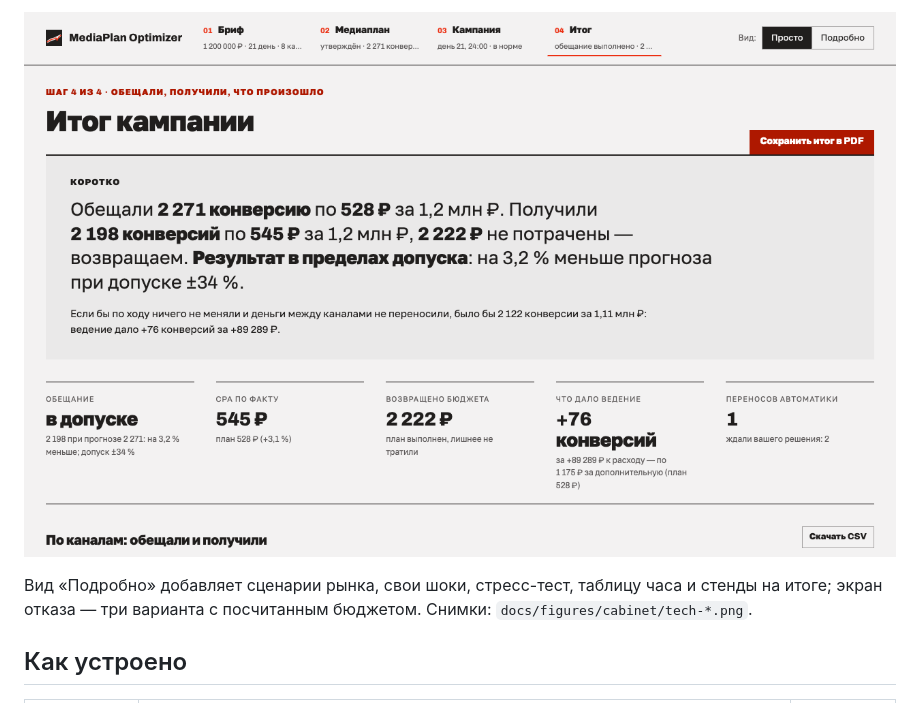
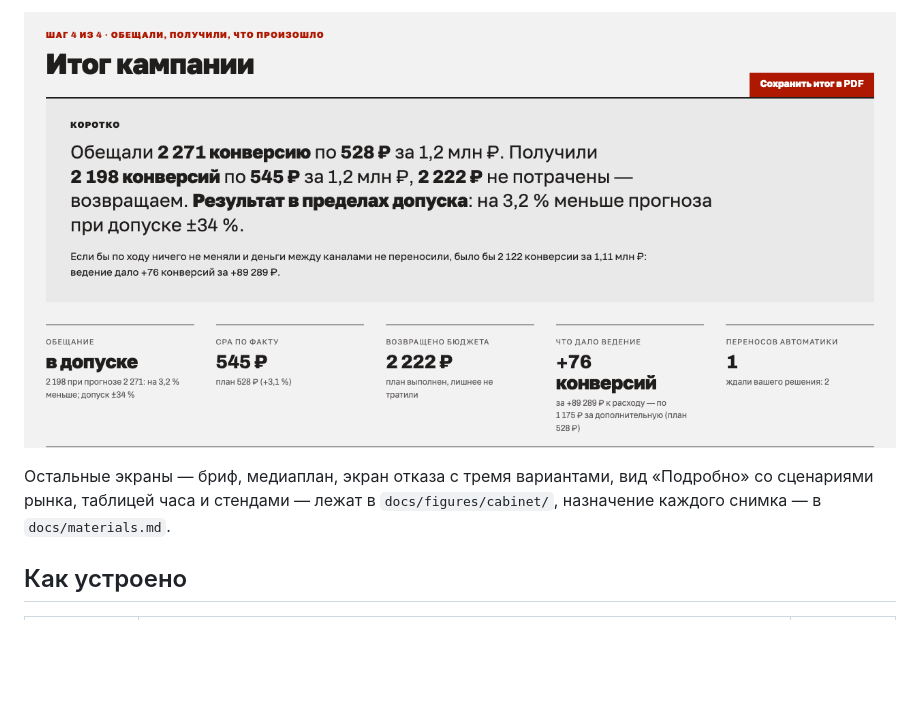
Before and after one commit to avanturer/mediaplan-optimizer, a Markdown page: README.md, the part around one of its changes. Drawn GitHub-style; pictures changed too: docs/figures/cabinet/summary-short.png (added); blank space fills up the shorter version.

Commit message:
docs(readme): одна гифка плеера и итог вместо пяти похожих снимков

```diff
--- a/README.md
+++ b/README.md
@@ -104,7 +98,7 @@ uv venv .venv && uv pip install --python .venv/bin/python -e ".[dev]"
 
-![Итог: обещали, получили, что дало ведение](docs/figures/cabinet/simple-04-summary.png)
+![Итог: обещали, получили, что дало ведение](docs/figures/cabinet/summary-short.png)
 
-Вид «Подробно» добавляет сценарии рынка, свои шоки, стресс-тест, таблицу часа и стенды на итоге; экран отказа — три варианта с посчитанным бюджетом. Снимки: `docs/figures/cabinet/tech-*.png`.
+Остальные экраны — бриф, медиаплан, экран отказа с тремя вариантами, вид «Подробно» со сценариями рынка, таблицей часа и стендами — лежат в `docs/figures/cabinet/`, назначение каждого снимка — в `docs/materials.md`.
 
 ## Как устроено
 
```
Also changed, not shown: other parts of README.md (+2 -8 lines), docs/materials.md (+1 -0 lines).
